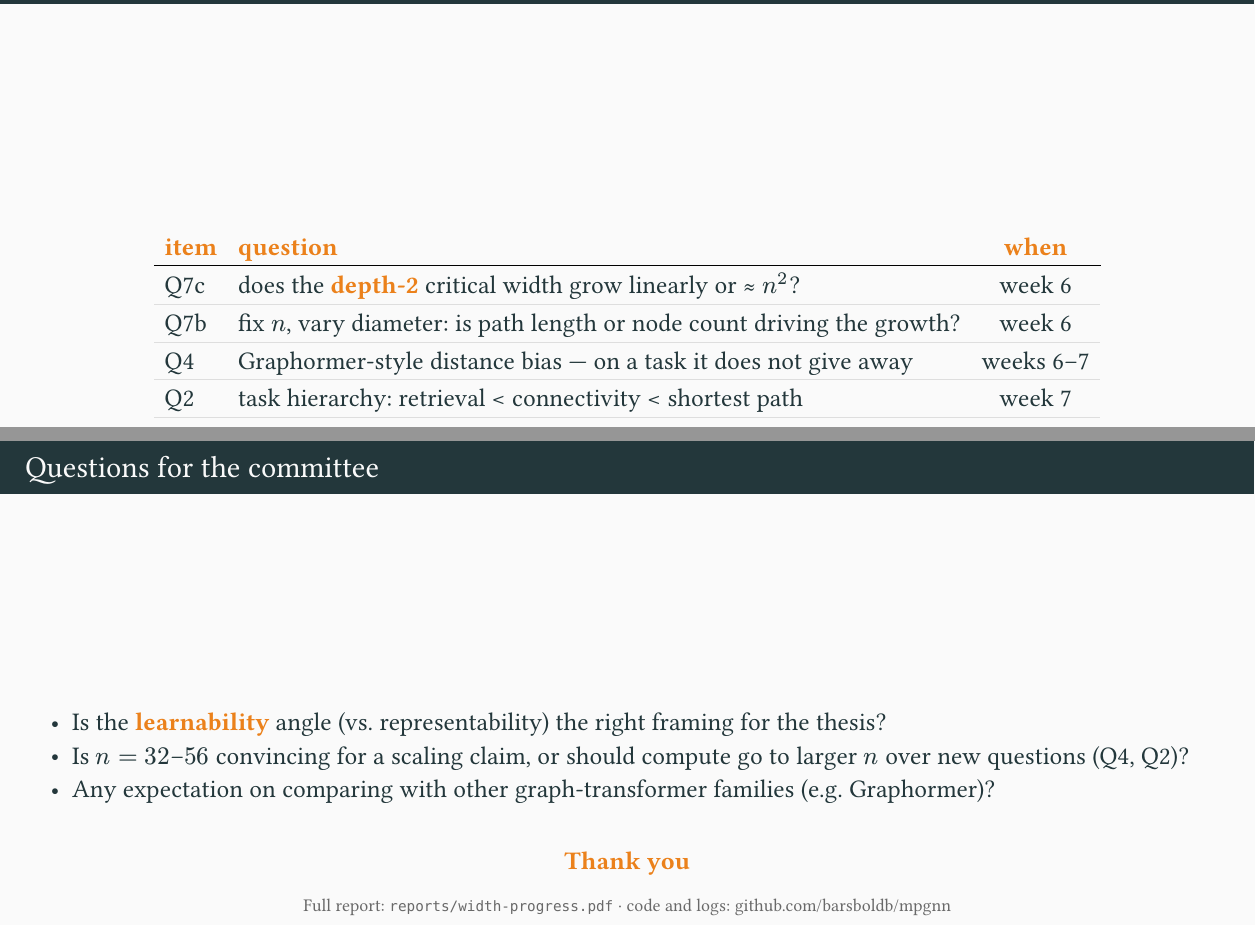
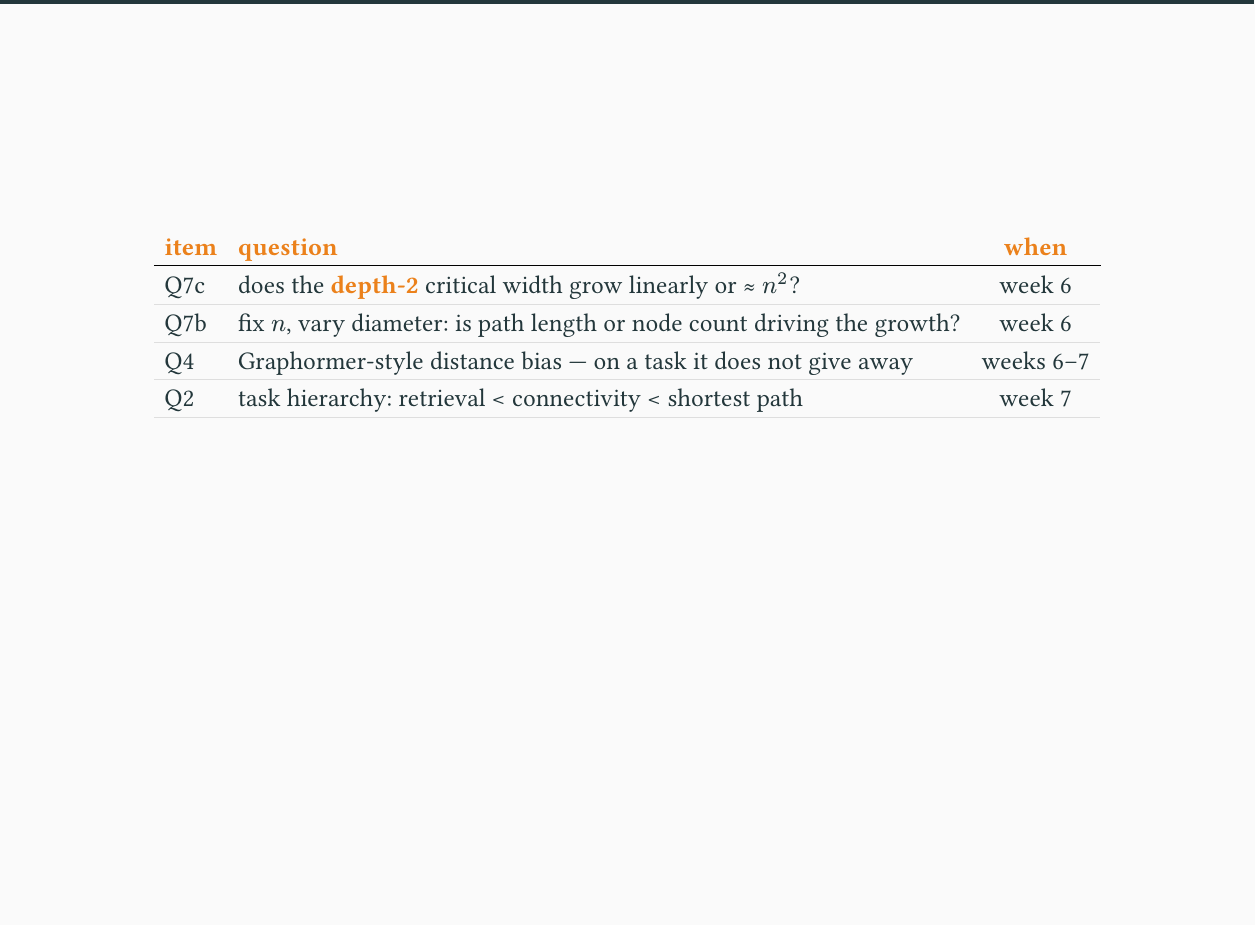
Before and after one commit to barsboldb/mpgnn, a Typst document (reports/yavts1-slides.typ): two parts of pages 16 and 17 of 17 before the commit and part of page 16 of 16 after it, the two joined at a grey line, cut so that both start at the same text, the shorter picture padded with empty space. The pictures show the PDF file reports/yavts1-slides.pdf that the author committed with the source.

Commit message:
reports: drop committee slide (review is with the supervisor)

```diff
--- a/reports/yavts1-slides.typ
+++ b/reports/yavts1-slides.typ
@@ -215,15 +215,3 @@ roughly as $n^2$ — while theory says this depth needs far less width to *repre
   [Q4], [Graphormer-style distance bias — on a task it does not give away], [weeks 6–7],
   [Q2], [task hierarchy: retrieval < connectivity < shortest path], [week 7],
 ))
-
-
-== Questions for the committee
-
-- Is the *learnability* angle (vs. representability) the right framing for the thesis?
-- Is $n = 32$–$56$ convincing for a scaling claim, or should compute go to larger $n$
-  over new questions (Q4, Q2)?
-- Any expectation on comparing with other graph-transformer families (e.g. Graphormer)?
-
-#v(1em)
-#align(center)[*Thank you*]
-#align(center)[#rc[Full report: `reports/width-progress.pdf` · code and logs: github.com/barsboldb/mpgnn]]
```
Also changed, not shown: reports/yavts1-slides.pdf.
